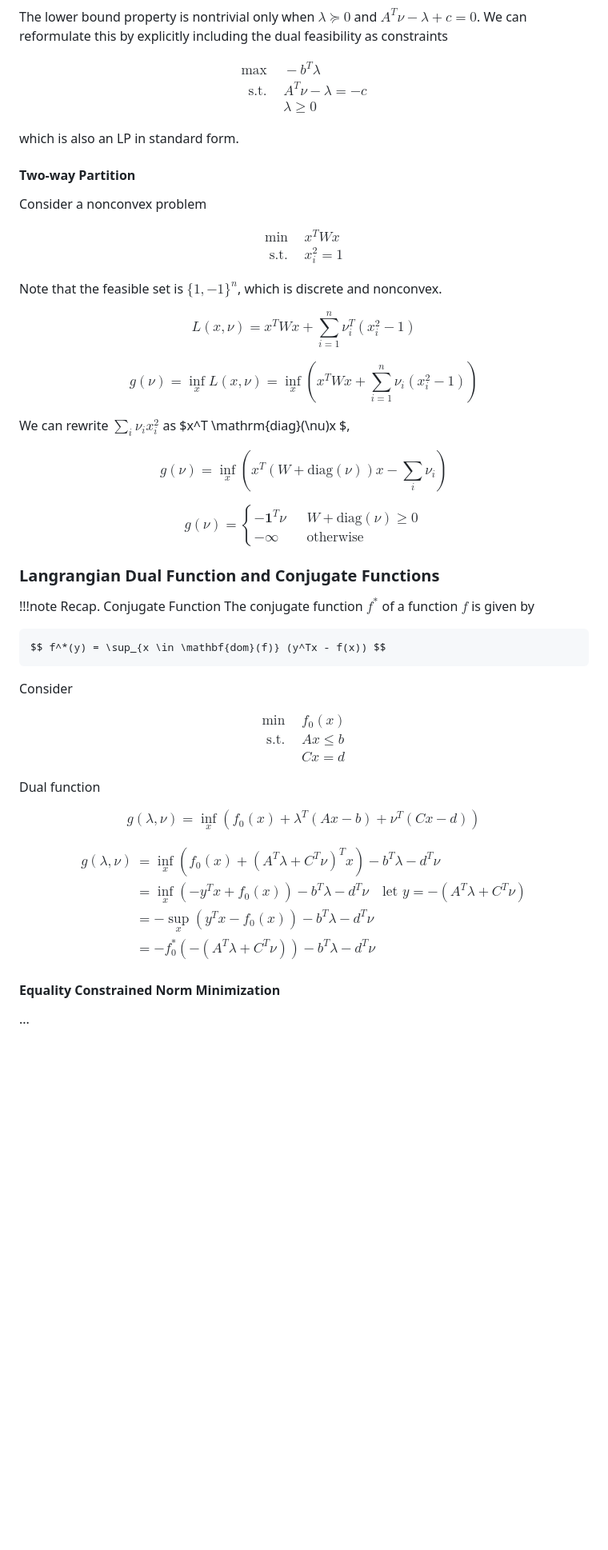
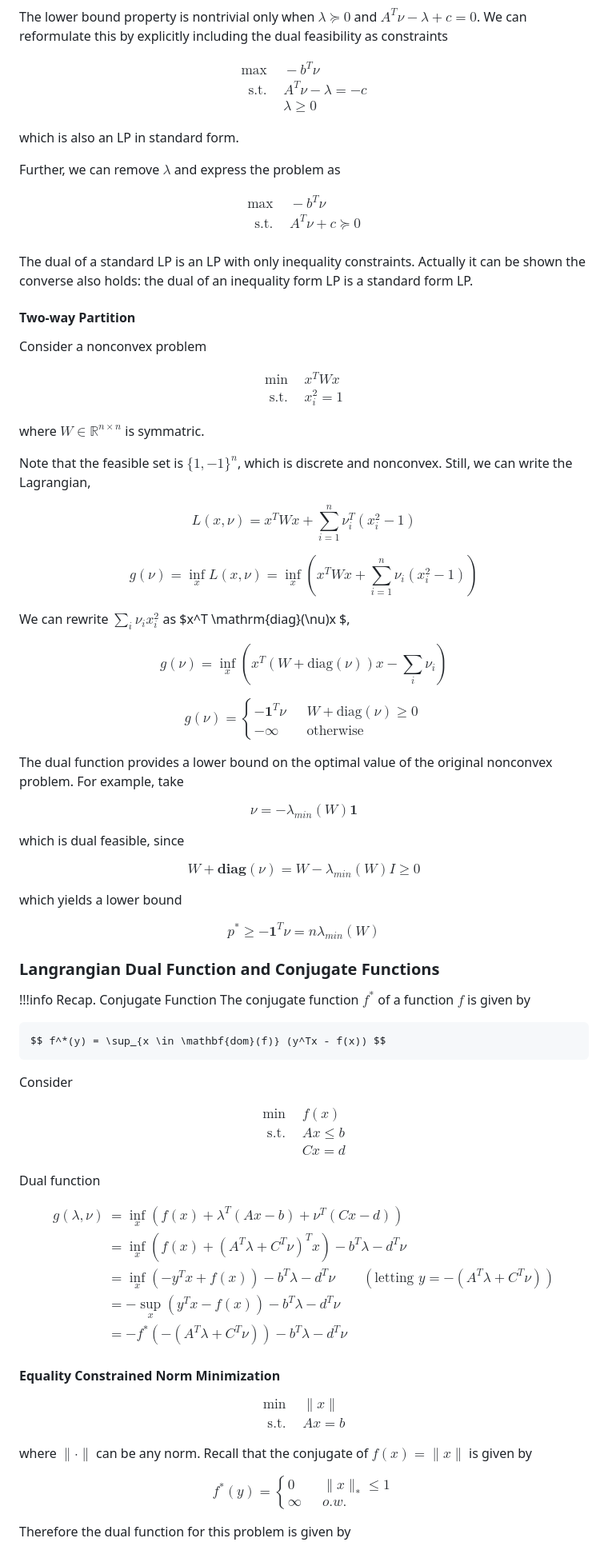
Before and after one commit to YBRua/CourseNotes, a Markdown page: Convex Optimization/05.Duality.md, the part around the change printed below. Shown: that part at 80% size. GitHub-like rendering; blank space fills up the shorter version.

Commit message:
Duality!

```diff
--- a/Convex Optimization/05.Duality.md
+++ b/Convex Optimization/05.Duality.md
@@ -95,12 +95,21 @@ $$g(\lambda, \nu) = \inf_x L = \begin{cases}
 The lower bound property is nontrivial only when $\lambda \succeq 0$ and $A^T\nu - \lambda + c = 0$. We can reformulate this by explicitly including the dual feasibility as constraints
 
 $$\begin{align*}
-    \max &\quad -b^T\lambda \\
+    \max &\quad -b^T\nu \\
     \mathrm{s.t.} &\quad A^T\nu - \lambda = -c\\
     &\quad \lambda \ge 0
 \end{align*}$$
 
 which is also an LP in standard form.
+
+Further, we can remove $\lambda$ and express the problem as
+
+$$\begin{align*}
+    \max &\quad -b^T\nu \\
+    \mathrm{s.t.} &\quad A^T\nu + c \succeq 0\\
+\end{align*}$$
+
+The dual of a standard LP is an LP with only inequality constraints. Actually it can be shown the converse also holds: the dual of an inequality form LP is a standard form LP.
 
 #### Two-way Partition
 
@@ -111,7 +120,9 @@ $$ \begin{align*}
     \mathrm{s.t.} &\quad x_i^2 = 1
 \end{align*} $$
 
-Note that the feasible set is $\{1, -1\}^n$, which is discrete and nonconvex.
+where $W \in \mathbb{R}^{n \times n}$ is symmatric.
+
+Note that the feasible set is $\{1, -1\}^n$, which is discrete and nonconvex. Still, we can write the Lagrangian,
 
 $$ L(x, \nu) = x^TWx + \sum_{i=1}^n \nu_i^T (x_i^2 - 1) $$
 
@@ -126,9 +137,21 @@ $$ g(\nu) = \begin{cases}
     -\infty &\quad \text{otherwise}
 \end{cases} $$
 
+The dual function provides a lower bound on the optimal value of the original nonconvex problem. For example, take
+
+$$ \nu = -\lambda_{min}(W)\mathbf{1} $$
+
+which is dual feasible, since
+
+$$ W + \mathbf{diag}(\nu) = W - \lambda_{min}(W)I \ge 0 $$
+
+which yields a lower bound
+
+$$ p^* \ge -\mathbf{1}^T\nu = n\lambda_{min}(W) $$
+
 ### Langrangian Dual Function and Conjugate Functions
 
-!!!note Recap. Conjugate Function
+!!!info Recap. Conjugate Function
     The conjugate function $f^*$ of a function $f$ is given by
 
     $$ f^*(y) = \sup_{x \in \mathbf{dom}(f)} (y^Tx - f(x)) $$
@@ -136,22 +159,34 @@ $$ g(\nu) = \begin{cases}
 Consider
 
 $$ \begin{align*}
-    \min &\quad f_0(x) \\
+    \min &\quad f(x) \\
     \mathrm{s.t.} &\quad Ax \le b\\
     &\quad Cx = d
 \end{align*} $$
 
 Dual function
 
-$$ g(\lambda, \nu) = \inf_x (f_0(x) + \lambda^T(Ax -b) + \nu^T (Cx - d)) $$
-
 $$\begin{align*}
-    g(\lambda, \nu) &= \inf_x \left( f_0(x) + (A^T\lambda + C^T\nu)^Tx \right) - b^T\lambda - d^T\nu\\
-    &= \inf_x \left( -y^Tx + f_0(x) \right) - b^T\lambda -d^T \nu \quad \text{let } y = -(A^T\lambda + C^T\nu) \\
-    &= -\sup_x \left( y^Tx - f_0(x) \right) - b^T\lambda -d^T \nu\\
-    &= -f_0^*(-(A^T\lambda + C^T\nu)) - b^T\lambda - d^T\nu
+    g(\lambda, \nu) &= \inf_x (f(x) + \lambda^T(Ax -b) + \nu^T (Cx - d))\\
+    &= \inf_x \left( f(x) + (A^T\lambda + C^T\nu)^Tx \right) - b^T\lambda - d^T\nu\\
+    &= \inf_x \left( -y^Tx + f(x) \right) - b^T\lambda -d^T \nu \qquad (\text{letting } y = -(A^T\lambda + C^T\nu)) \\
+    &= -\sup_x \left( y^Tx - f(x) \right) - b^T\lambda -d^T \nu\\
+    &= -f^*(-(A^T\lambda + C^T\nu)) - b^T\lambda - d^T\nu
 \end{align*}$$
 
 #### Equality Constrained Norm Minimization
 
-...
+$$\begin{align*}
+    \min &\quad \|x\| \\
+    \mathrm{s.t.} &\quad Ax = b
+\end{align*}$$
+
+where $\|\cdot\|$ can be any norm. Recall that the conjugate of $f(x) = \|x\|$ is given by
+
+$$f^*(y) = \begin{cases}
+    0 &\quad \|x\|_* \le 1 \\
+    \infty &\quad o.w.
+\end{cases}$$
+
+Therefore the dual function for this problem is given by
+
```
Also changed, not shown: other parts of Convex Optimization/05.Duality.md (+103 -63 lines).
